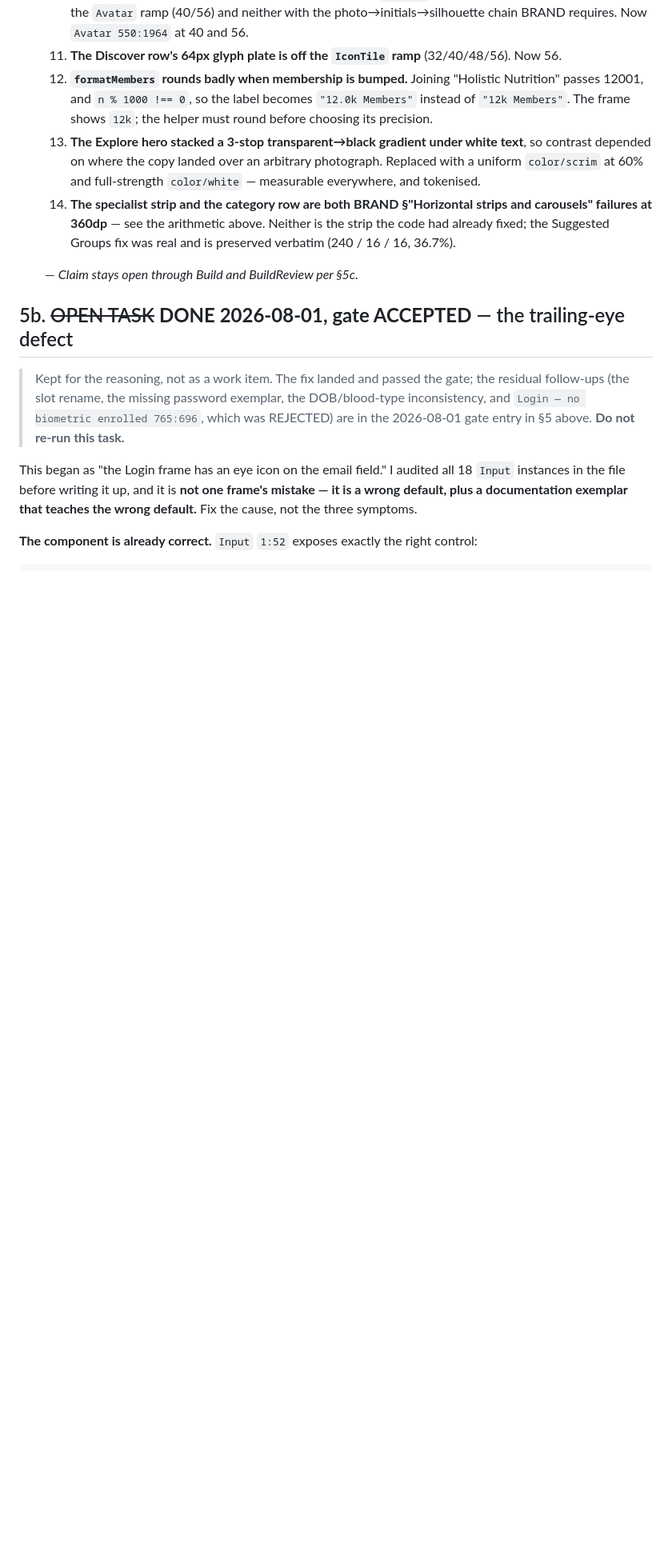
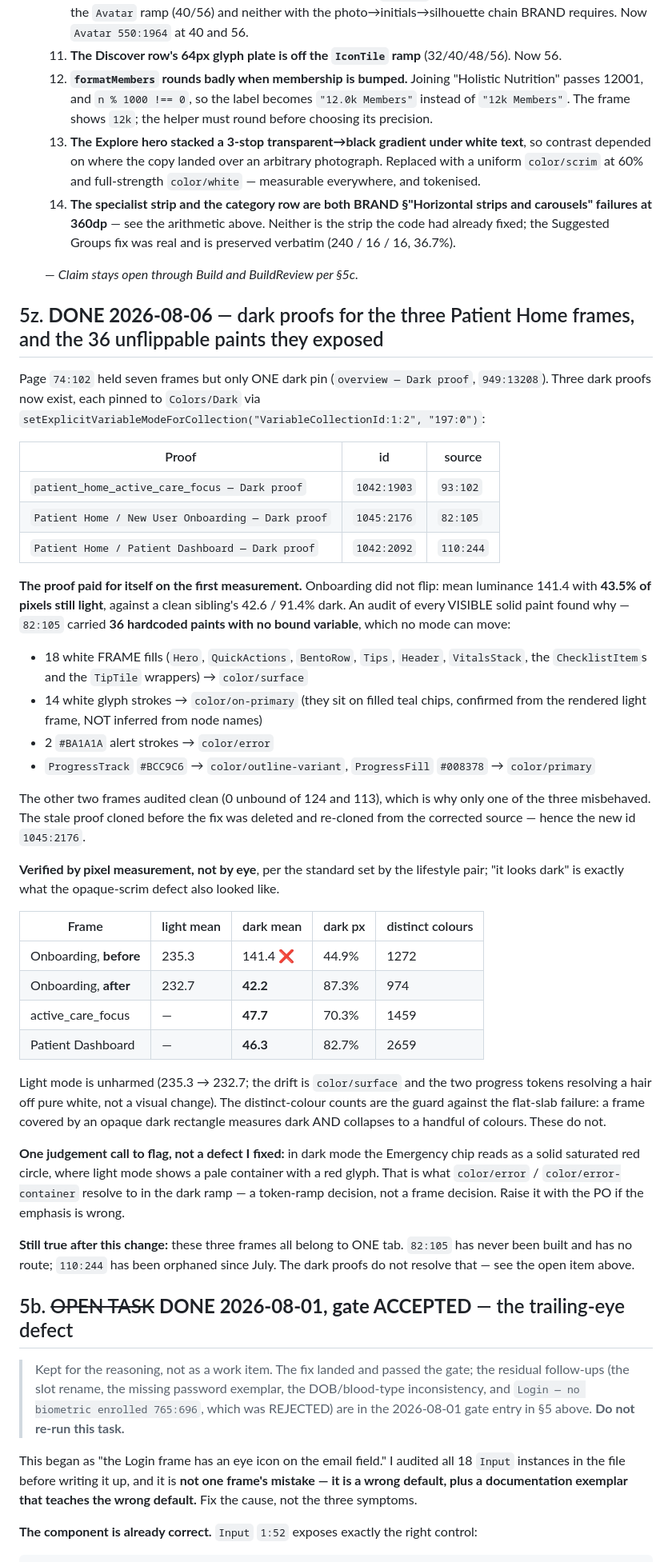
Before and after one commit to Omnexa-Labs/MedAPP, a Markdown page: docs/PIPELINE.md, the part around the change. Shown at 80% size. GitHub-like rendering; blank space fills up the shorter version.

Commit message:
design(home): dark proofs for the three Patient Home frames
Only one frame on page 74:102 had a dark pin. Cloning proofs for the other
three immediately caught a real defect: New User Onboarding would not flip,
measuring 141.4 mean luminance with 43.5% of pixels still light where a
healthy sibling measures 42.6 / 91.4% dark.

The cause was 36 hardcoded paints with no bound variable, which no mode can
move. Bound them by role, reading the roles off the rendered light frame
rather than guessing from node names: white glyph strokes sit on filled teal
chips, so on-primary, not surface.

Onboarding now measures 42.2 dark with light mode unchanged. The other two
frames audited clean, which is why only one of the three misbehaved.

Co-Authored-By: Claude Opus 5 <noreply@anthropic.com>

```diff
--- a/docs/PIPELINE.md
+++ b/docs/PIPELINE.md
@@ -2200,6 +2200,58 @@ Format: `YYYY-MM-DD — <agent> — <what> — <node ids / file paths> — <what
 
   — *Claim stays open through Build and BuildReview per §5c.*
 
+## 5z. **DONE 2026-08-06** — dark proofs for the three Patient Home frames, and the 36 unflippable paints they exposed
+
+Page `74:102` held seven frames but only ONE dark pin (`overview — Dark proof`, `949:13208`).
+Three dark proofs now exist, each pinned to `Colors/Dark` via
+`setExplicitVariableModeForCollection("VariableCollectionId:1:2", "197:0")`:
+
+| Proof | id | source |
+| --- | --- | --- |
+| `patient_home_active_care_focus — Dark proof` | `1042:1903` | `93:102` |
+| `Patient Home / New User Onboarding — Dark proof` | `1045:2176` | `82:105` |
+| `Patient Home / Patient Dashboard — Dark proof` | `1042:2092` | `110:244` |
+
+**The proof paid for itself on the first measurement.** Onboarding did not flip: mean luminance
+141.4 with **43.5% of pixels still light**, against a clean sibling's 42.6 / 91.4% dark. An audit
+of every VISIBLE solid paint found why — `82:105` carried **36 hardcoded paints with no bound
+variable**, which no mode can move:
+
+- 18 white FRAME fills (`Hero`, `QuickActions`, `BentoRow`, `Tips`, `Header`, `VitalsStack`,
+  the `ChecklistItem`s and the `TipTile` wrappers) → `color/surface`
+- 14 white glyph strokes → `color/on-primary` (they sit on filled teal chips, confirmed from the
+  rendered light frame, NOT inferred from node names)
+- 2 `#BA1A1A` alert strokes → `color/error`
+- `ProgressTrack` `#BCC9C6` → `color/outline-variant`, `ProgressFill` `#008378` → `color/primary`
+
+The other two frames audited clean (0 unbound of 124 and 113), which is why only one of the three
+misbehaved. The stale proof cloned before the fix was deleted and re-cloned from the corrected
+source — hence the new id `1045:2176`.
+
+**Verified by pixel measurement, not by eye**, per the standard set by the lifestyle pair; "it
+looks dark" is exactly what the opaque-scrim defect also looked like.
+
+| Frame | light mean | dark mean | dark px | distinct colours |
+| --- | --- | --- | --- | --- |
+| Onboarding, **before** | 235.3 | 141.4 ❌ | 44.9% | 1272 |
+| Onboarding, **after** | 232.7 | **42.2** | 87.3% | 974 |
+| active_care_focus | — | **47.7** | 70.3% | 1459 |
+| Patient Dashboard | — | **46.3** | 82.7% | 2659 |
+
+Light mode is unharmed (235.3 → 232.7; the drift is `color/surface` and the two progress tokens
+resolving a hair off pure white, not a visual change). The distinct-colour counts are the guard
+against the flat-slab failure: a frame covered by an opaque dark rectangle measures dark AND
+collapses to a handful of colours. These do not.
+
+**One judgement call to flag, not a defect I fixed:** in dark mode the Emergency chip reads as a
+solid saturated red circle, where light mode shows a pale container with a red glyph. That is what
+`color/error` / `color/error-container` resolve to in the dark ramp — a token-ramp decision, not a
+frame decision. Raise it with the PO if the emphasis is wrong.
+
+**Still true after this change:** these three frames all belong to ONE tab. `82:105` has never been
+built and has no route; `110:244` has been orphaned since July. The dark proofs do not resolve that
+— see the open item above.
+
 ## 5b. ~~OPEN TASK~~ **DONE 2026-08-01, gate ACCEPTED** — the trailing-eye defect
 
 > Kept for the reasoning, not as a work item. The fix landed and passed the gate; the residual
```
